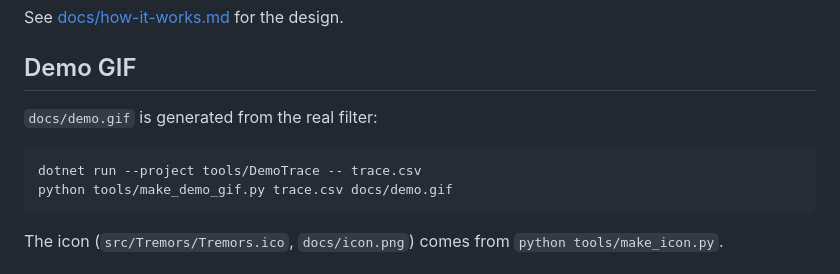
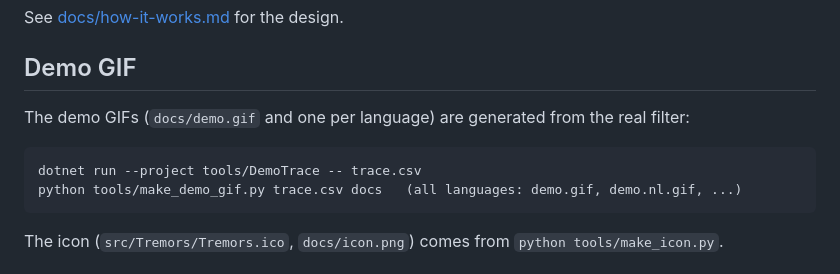
Before and after one commit to JeroenJonckheer/Tremors, a Markdown page: CONTRIBUTING.md, the part around the change. Rendered like a GitHub page.

````diff
--- a/CONTRIBUTING.md
+++ b/CONTRIBUTING.md
@@ -34,11 +34,11 @@ See [docs/how-it-works.md](docs/how-it-works.md) for the design.
 
 ## Demo GIF
 
-`docs/demo.gif` is generated from the real filter:
+The demo GIFs (`docs/demo.gif` and one per language) are generated from the real filter:
 
 ```
 dotnet run --project tools/DemoTrace -- trace.csv
-python tools/make_demo_gif.py trace.csv docs/demo.gif
+python tools/make_demo_gif.py trace.csv docs   (all languages: demo.gif, demo.nl.gif, ...)
 ```
 
 The icon (`src/Tremors/Tremors.ico`, `docs/icon.png`) comes from `python tools/make_icon.py`.
````
Also changed, not shown: README.de.md (added, +127 -0 lines), README.fr.md (added, +126 -0 lines), README.md (+3 -1 lines), README.nl.md (+5 -3 lines), docs/demo.de.gif (added), docs/demo.fr.gif (added), docs/demo.nl.gif (added), 1 other file.
